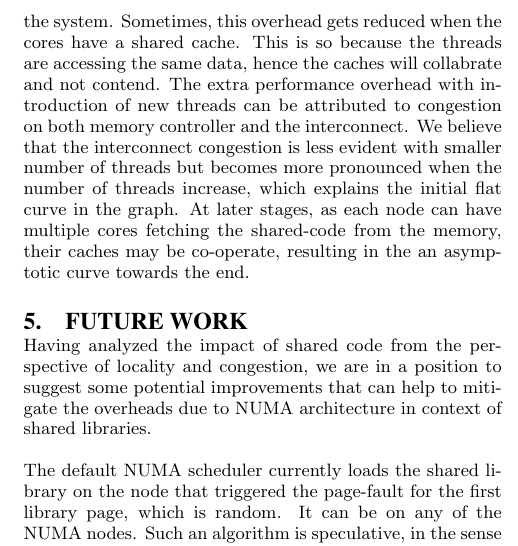
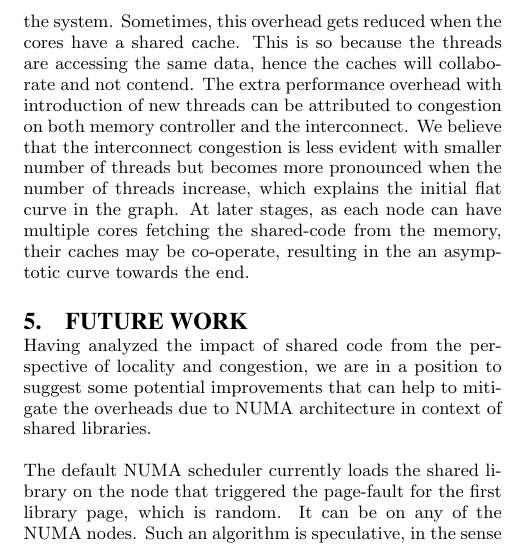
Before and after one commit to sud03r/numa-experiments, a LaTeX paper (doc/project.tex, which reads doc/evaluation.tex): part of one column of page 6 of 7, cut so that both start at the same text. Compiled offline with pdfLaTeX.

Commit message:
Spell check

```diff
--- a/doc/evaluation.tex
+++ b/doc/evaluation.tex
@@ -191,7 +191,7 @@ Core 1, 2 and 3 : 411.31 (All remote + No shared cache)
 
 Based upon these values, it can be inferred that there is a performance overhead, whenever a new thread is
 added to the system. Sometimes, this overhead gets reduced when the cores have a shared cache. This is so because
-the  threads are accessing the same data, hence the caches will collabrate and not contend. The extra performance
+the  threads are accessing the same data, hence the caches will collaborate and not contend. The extra performance
 overhead with introduction of new threads can be attributed to congestion on both memory controller and the interconnect.
 We believe that the interconnect congestion is less evident with smaller number of threads but becomes more pronounced
 when the number of threads increase, which explains the initial flat curve in the graph. At later stages, as each node
```
